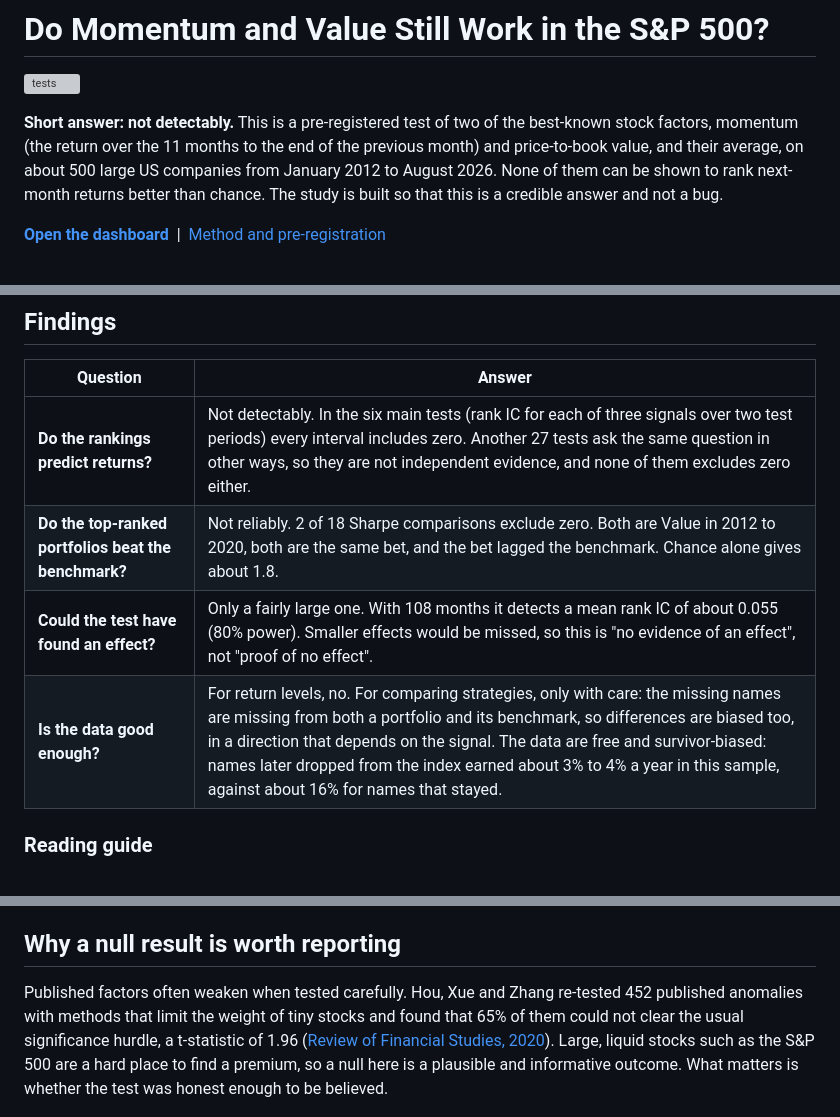
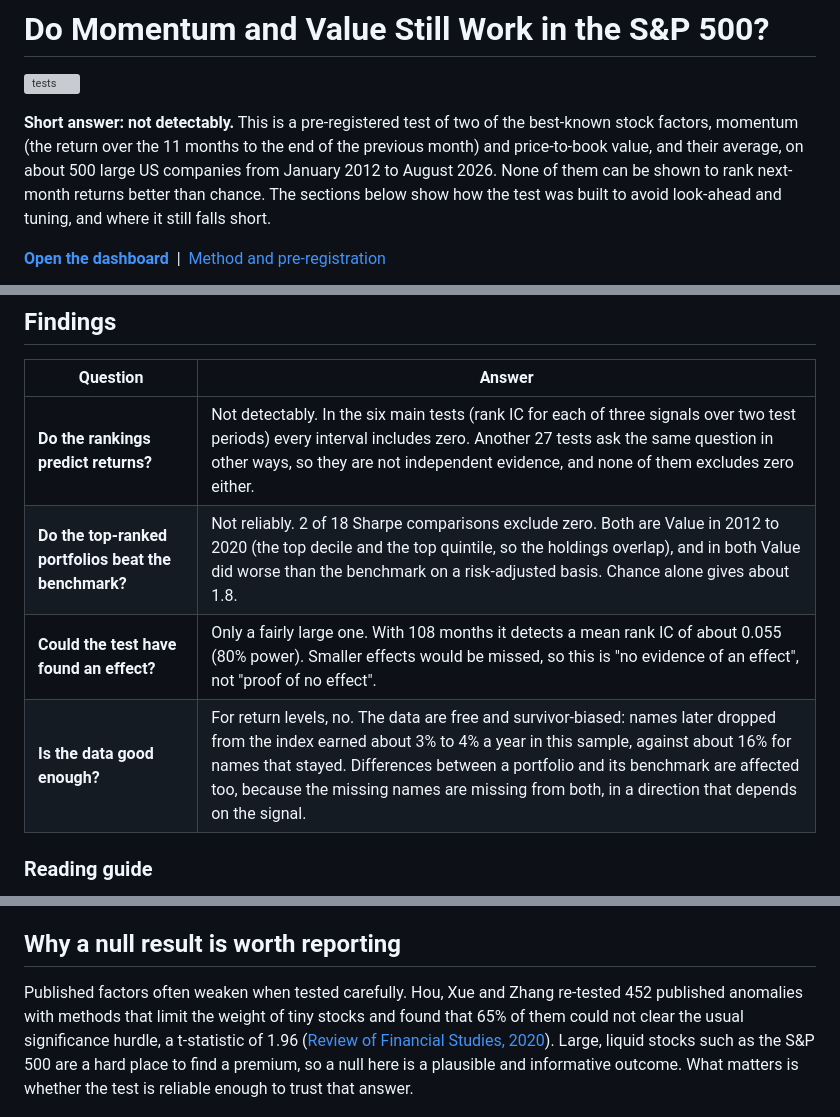
Before and after one commit to ronaldoexmachina13/quant-equity-research, a Markdown page: README.md, 3 parts joined by grey strips. Rendered like a GitHub page; grey boxes are pictures that could not be loaded.

Commit message:
README: plainer wording in the short answer, Findings rows 2 and 4, and section 2

```diff
--- a/README.md
+++ b/README.md
@@ -2,7 +2,7 @@
 
 [![tests](https://github.com/ronaldoexmachina13/quant-equity-research/actions/workflows/tests.yml/badge.svg)](https://github.com/ronaldoexmachina13/quant-equity-research/actions/workflows/tests.yml)
 
-**Short answer: not detectably.** This is a pre-registered test of two of the best-known stock factors, momentum (the return over the 11 months to the end of the previous month) and price-to-book value, and their average, on about 500 large US companies from January 2012 to August 2026. None of them can be shown to rank next-month returns better than chance. The study is built so that this is a credible answer and not a bug.
+**Short answer: not detectably.** This is a pre-registered test of two of the best-known stock factors, momentum (the return over the 11 months to the end of the previous month) and price-to-book value, and their average, on about 500 large US companies from January 2012 to August 2026. None of them can be shown to rank next-month returns better than chance. The sections below show how the test was built to avoid look-ahead and tuning, and where it still falls short.
 
 [**Open the dashboard**](https://ronaldoexmachina13.github.io/quant-equity-research/) &nbsp;|&nbsp; [Method and pre-registration](docs/LIMITATIONS_PLAN.md)
 
@@ -13,9 +13,9 @@
 | Question | Answer |
 |---|---|
 | **Do the rankings predict returns?** | Not detectably. In the six main tests (rank IC for each of three signals over two test periods) every interval includes zero. Another 27 tests ask the same question in other ways, so they are not independent evidence, and none of them excludes zero either. |
-| **Do the top-ranked portfolios beat the benchmark?** | Not reliably. 2 of 18 Sharpe comparisons exclude zero. Both are Value in 2012 to 2020, both are the same bet, and the bet lagged the benchmark. Chance alone gives about 1.8. |
+| **Do the top-ranked portfolios beat the benchmark?** | Not reliably. 2 of 18 Sharpe comparisons exclude zero. Both are Value in 2012 to 2020 (the top decile and the top quintile, so the holdings overlap), and in both Value did worse than the benchmark on a risk-adjusted basis. Chance alone gives about 1.8. |
 | **Could the test have found an effect?** | Only a fairly large one. With 108 months it detects a mean rank IC of about 0.055 (80% power). Smaller effects would be missed, so this is "no evidence of an effect", not "proof of no effect". |
-| **Is the data good enough?** | For return levels, no. For comparing strategies, only with care: the missing names are missing from both a portfolio and its benchmark, so differences are biased too, in a direction that depends on the signal. The data are free and survivor-biased: names later dropped from the index earned about 3% to 4% a year in this sample, against about 16% for names that stayed. |
+| **Is the data good enough?** | For return levels, no. The data are free and survivor-biased: names later dropped from the index earned about 3% to 4% a year in this sample, against about 16% for names that stayed. Differences between a portfolio and its benchmark are affected too, because the missing names are missing from both, in a direction that depends on the signal. |
 
 ### Reading guide
 
@@ -26,7 +26,7 @@
 
 ## Why a null result is worth reporting
 
-Published factors often weaken when tested carefully. Hou, Xue and Zhang re-tested 452 published anomalies with methods that limit the weight of tiny stocks and found that 65% of them could not clear the usual significance hurdle, a t-statistic of 1.96 ([Review of Financial Studies, 2020](https://doi.org/10.1093/rfs/hhy131)). Large, liquid stocks such as the S&P 500 are a hard place to find a premium, so a null here is a plausible and informative outcome. What matters is whether the test was honest enough to be believed.
+Published factors often weaken when tested carefully. Hou, Xue and Zhang re-tested 452 published anomalies with methods that limit the weight of tiny stocks and found that 65% of them could not clear the usual significance hurdle, a t-statistic of 1.96 ([Review of Financial Studies, 2020](https://doi.org/10.1093/rfs/hhy131)). Large, liquid stocks such as the S&P 500 are a hard place to find a premium, so a null here is a plausible and informative outcome. What matters is whether the test is reliable enough to trust that answer.
 
 ![Exhibit 2: return by group](results/exhibit_2_return_by_group.png)
 
```
Also changed, not shown: other parts of README.md (+3 -1 lines).
